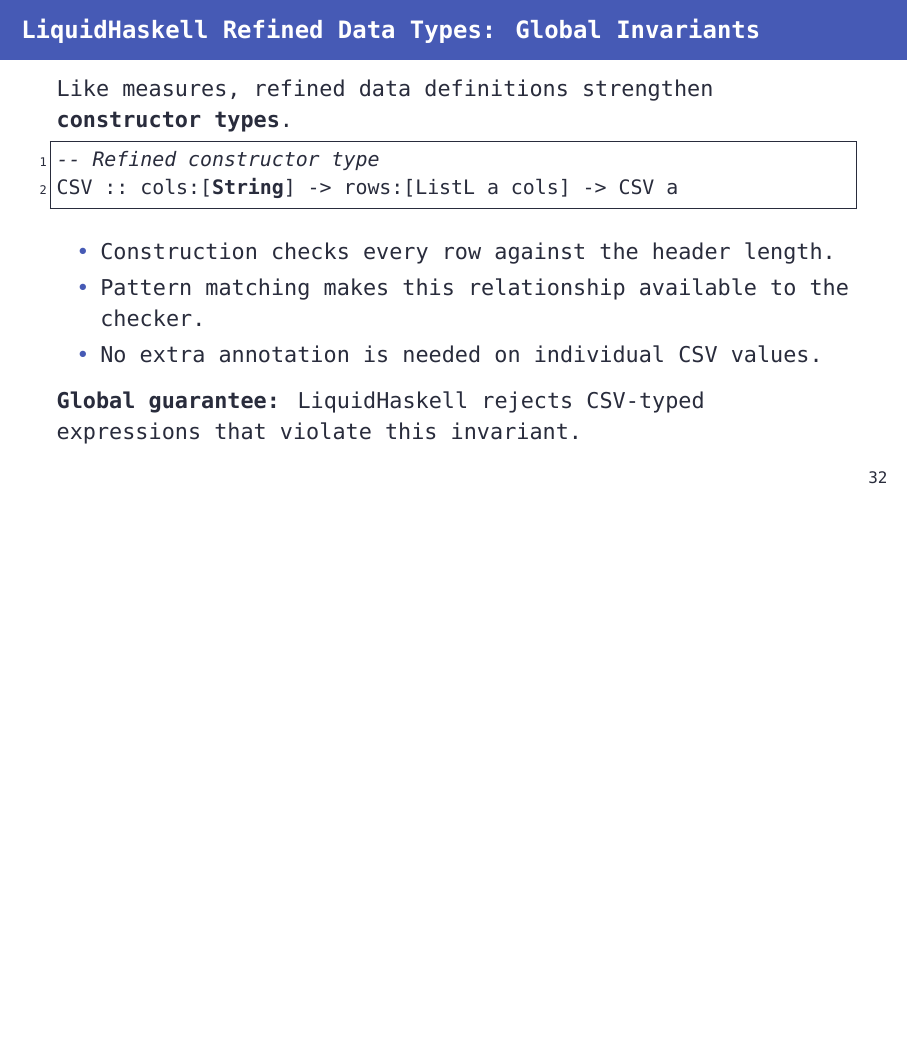
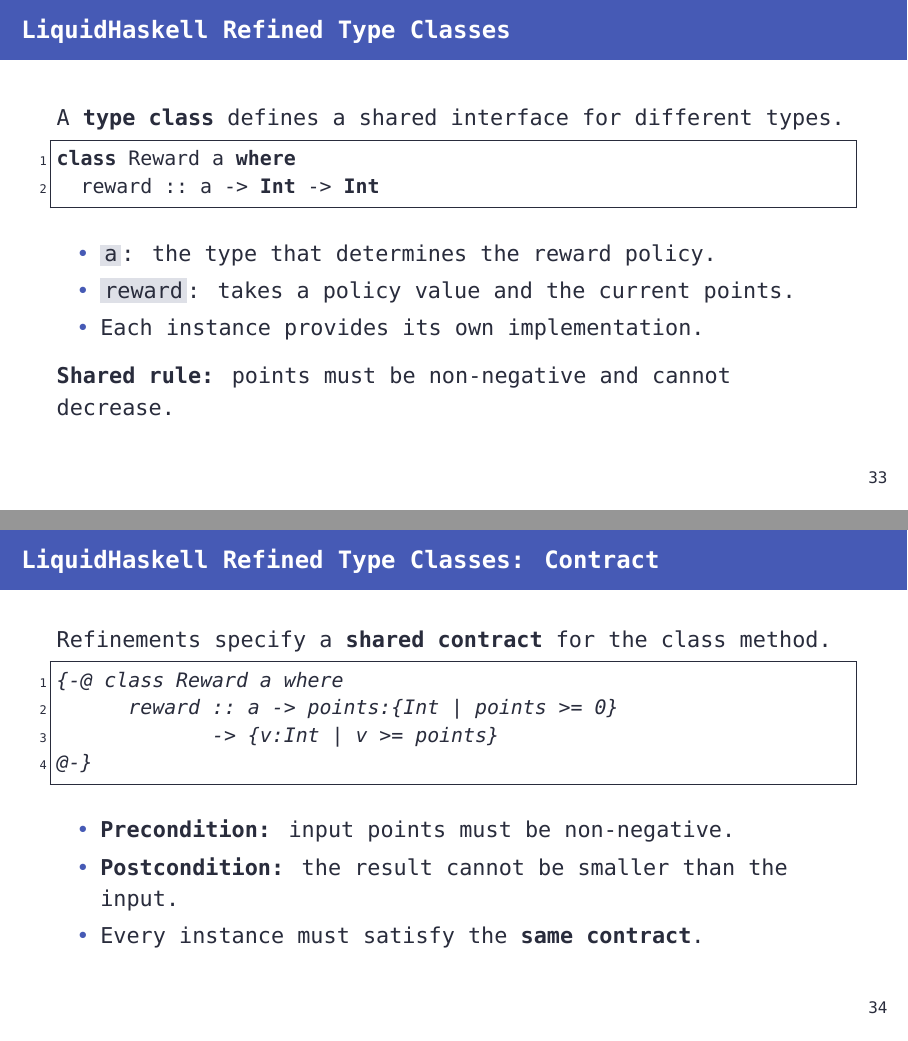
Before and after one commit to szbmrk/formal-methods-2026, LaTeX slides (presentation/latex/main.tex): page 33 of 33 before the commit and pages 34 and 35 of 38 after it, the two joined at a grey line, the shorter picture padded with empty space. Compiled offline with XeLaTeX; a missing font is replaced by an installed copy or a similar font.

Commit message:
docs: add refined class types

```diff
--- a/presentation/latex/main.tex
+++ b/presentation/latex/main.tex
@@ -704,3 +704,38 @@
 	\textbf{Global guarantee:} LiquidHaskell rejects CSV-typed expressions that violate this invariant.
 \end{frame}
 
+\begin{frame}[fragile]{LiquidHaskell Refined Type Classes}
+	A \textbf{type class} defines a shared interface for different types.
+
+	\begin{lstlisting}[language=Haskell]
+class Reward a where
+  reward :: a -> Int -> Int
+\end{lstlisting}
+
+	\begin{itemize}
+		\item \texttt{a}: the type that determines the reward policy.
+		\item \texttt{reward}: takes a policy value and the current points.
+		\item Each instance provides its own implementation.
+	\end{itemize}
+
+	\textbf{Shared rule:} points must be non-negative and cannot decrease.
+\end{frame}
+
+\begin{frame}[fragile]{LiquidHaskell Refined Type Classes: Contract}
+	Refinements specify a \textbf{shared contract} for the class method.
+
+	\begin{lstlisting}[language=Haskell]
+{-@ class Reward a where
+      reward :: a -> points:{Int | points >= 0}
+             -> {v:Int | v >= points}
+@-}
+\end{lstlisting}
+
+	\begin{itemize}
+		\item \textbf{Precondition:} input points must be non-negative.
+		\item \textbf{Postcondition:} the result cannot be smaller than the input.
+		\item Every instance must satisfy the \textbf{same contract}.
+	\end{itemize}
+\end{frame}
+
+\begin{frame}[fragile]{LiquidHaskell Refined Type Classes: Bool Instance}
@@ -706,0 +760 @@
+\begin{frame}[fragile]{LiquidHaskell Refined Type Classes: Verification}
@@ -706,0 +775 @@
+\begin{frame}[fragile]{LiquidHaskell Refined Type Classes: Invalid Instance}
```
Also changed, not shown: presentation/latex/main.pdf, presentation/latex/main.tex (49 more changed lines).
